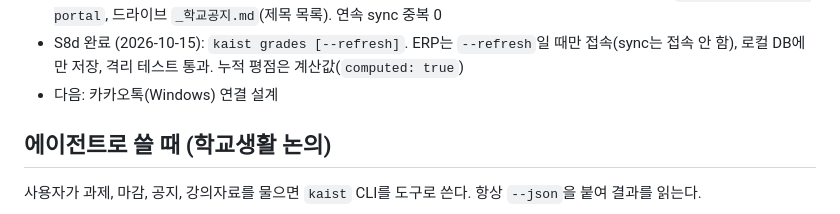
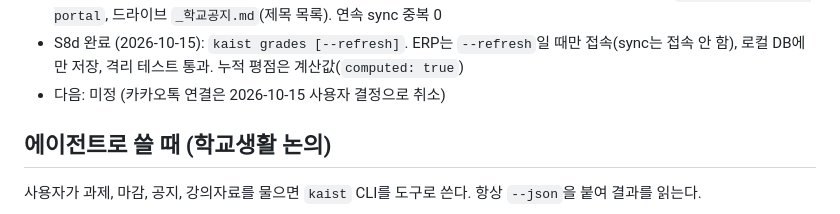
Before and after one commit to IamGaonLee/kaist-bot, a Markdown page: CLAUDE.md, the part around the change. Drawn GitHub-style.

Commit message:
docs: 카카오톡 연결 취소 (사용자 결정)
Co-Authored-By: Claude Opus 5.5 <noreply@anthropic.com>
Claude-Session: https://claude.ai/code/session_01AHDX2u5aoF7im3jpBPGgTt

```diff
--- a/CLAUDE.md
+++ b/CLAUDE.md
@@ -16,7 +16,7 @@ KAIST KLMS(Moodle 3.9 커스텀)의 과제, 공지, 강의자료를 수집합니
 - S8b 완료 (2026-10-15): sync가 포털 시간표·학사일정, 생활관 배정 정보를 받는다. 학사 주요 일정 15건 캘린더 자동 등록(색 10, `[학사]`), 휴강·온라인 시각은 시간표 기준(그날 수업 1개일 때만)
 - S8c 완료 (2026-10-15): 포털 학사 공지(수강/학적·장학/복지·생활관 본문, 세미나 제목만) 증분 수집, `notices --source portal`, 드라이브 `_학교공지.md`(제목 목록). 연속 sync 중복 0
 - S8d 완료 (2026-10-15): `kaist grades [--refresh]`. ERP는 `--refresh`일 때만 접속(sync는 접속 안 함), 로컬 DB에만 저장, 격리 테스트 통과. 누적 평점은 계산값(`computed: true`)
-- 다음: 카카오톡(Windows) 연결 설계
+- 다음: 미정 (카카오톡 연결은 2026-10-15 사용자 결정으로 취소)
 
 ## 에이전트로 쓸 때 (학교생활 논의)
 
```
